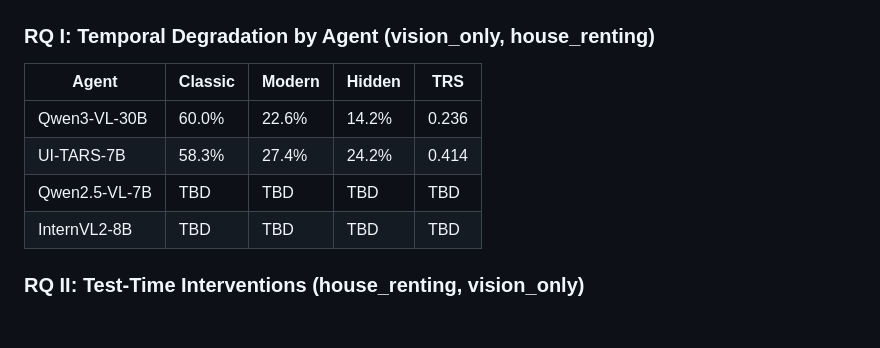
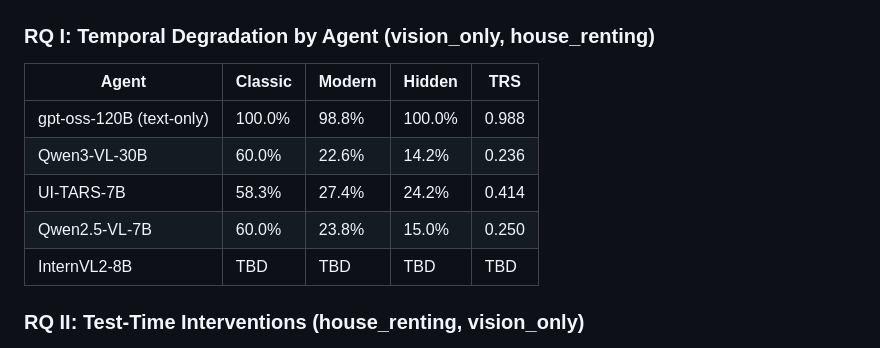
Before and after one commit to akinniyi-opeyemi/EECS-Final-project, a Markdown page: eecs_545_final_project/README.md, the part around the change. Drawn GitHub-style; blank space fills up the shorter version.

Commit message:
readme qwen25 results updateed from TBD for housing website

```diff
--- a/eecs_545_final_project/README.md
+++ b/eecs_545_final_project/README.md
@@ -261,9 +261,10 @@ python scripts/visualize_rq2.py --website house_renting --mode vision_only
 
 | Agent | Classic | Modern | Hidden | TRS |
 |---|---|---|---|---|
+| gpt-oss-120B (text-only) | 100.0% | 98.8% | 100.0% | 0.988 |
 | Qwen3-VL-30B | 60.0% | 22.6% | 14.2% | 0.236 |
 | UI-TARS-7B | 58.3% | 27.4% | 24.2% | 0.414 |
-| Qwen2.5-VL-7B | TBD | TBD | TBD | TBD |
+| Qwen2.5-VL-7B | 60.0% | 23.8% | 15.0% | 0.250 |
 | InternVL2-8B | TBD | TBD | TBD | TBD |
 
 ### RQ II: Test-Time Interventions (house_renting, vision_only)
```
